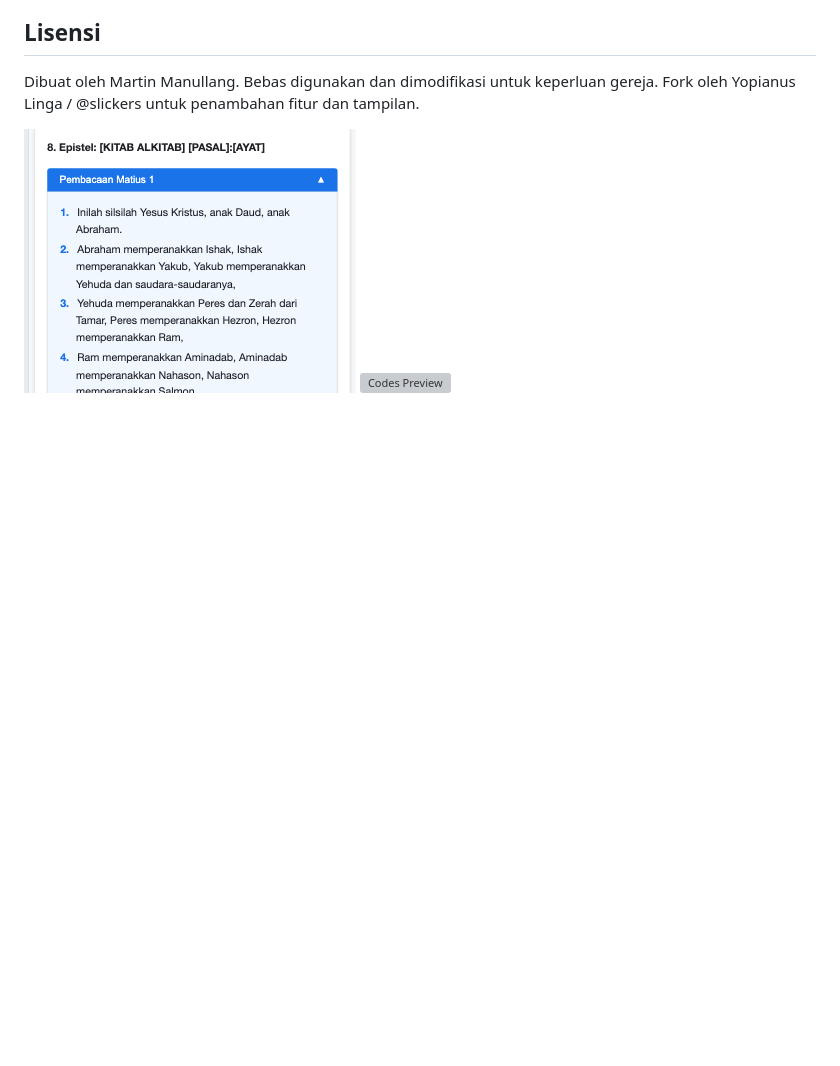
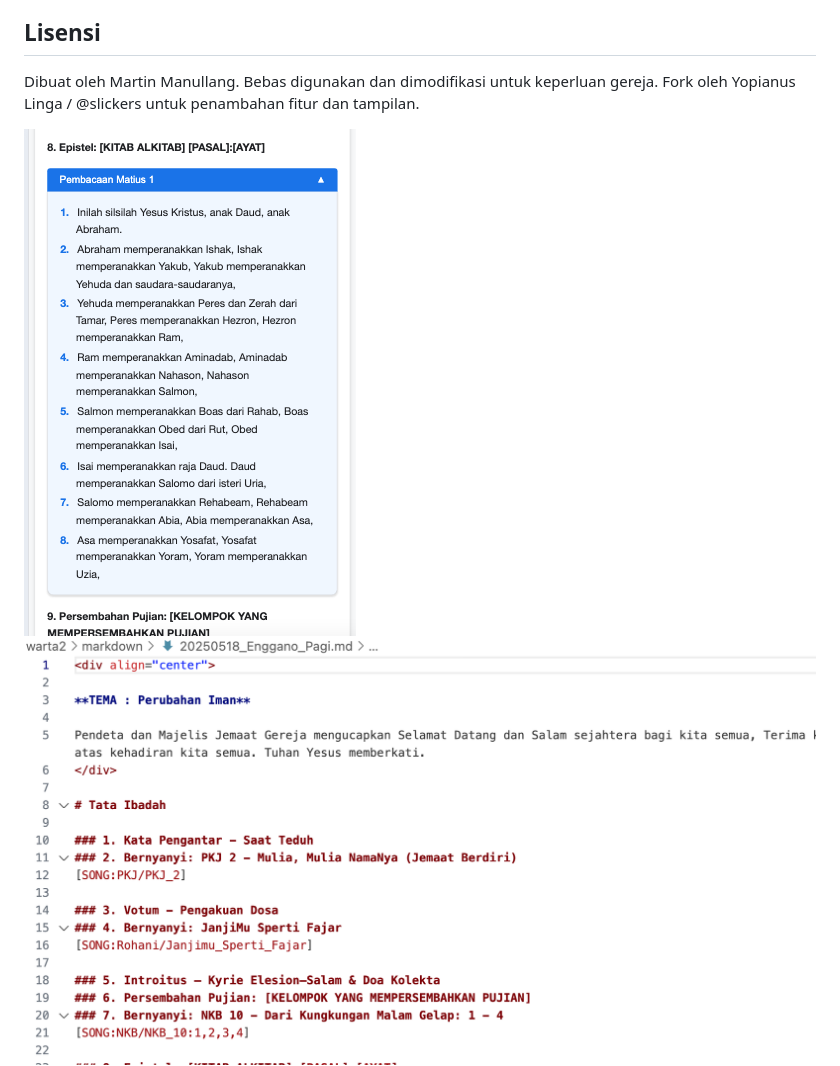
Before and after one commit to slickers/warta-online-pub, a Markdown page: readme.md, the part around the change. Drawn GitHub-style; blank space fills up the shorter version; grey boxes are pictures that could not be loaded.

```diff
--- a/readme.md
+++ b/readme.md
@@ -178,4 +178,4 @@ Dibuat oleh Martin Manullang. Bebas digunakan dan dimodifikasi untuk keperluan g
 Fork oleh Yopianus Linga / @slickers untuk penambahan fitur dan tampilan.
 
 ![Bible Preview](bible.png)
-![Codes Preview](code.png)
+![Codes Preview](codes.png)
```
